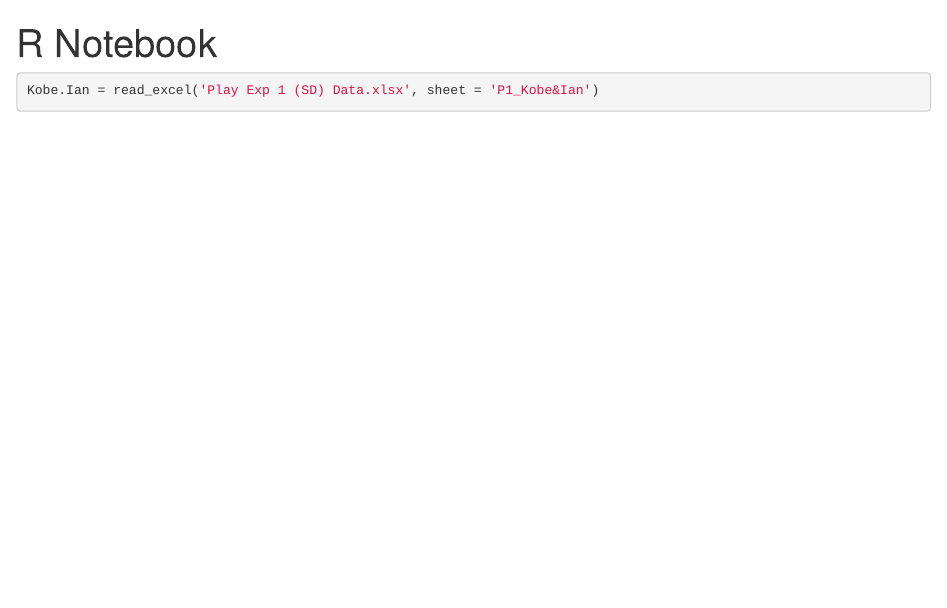
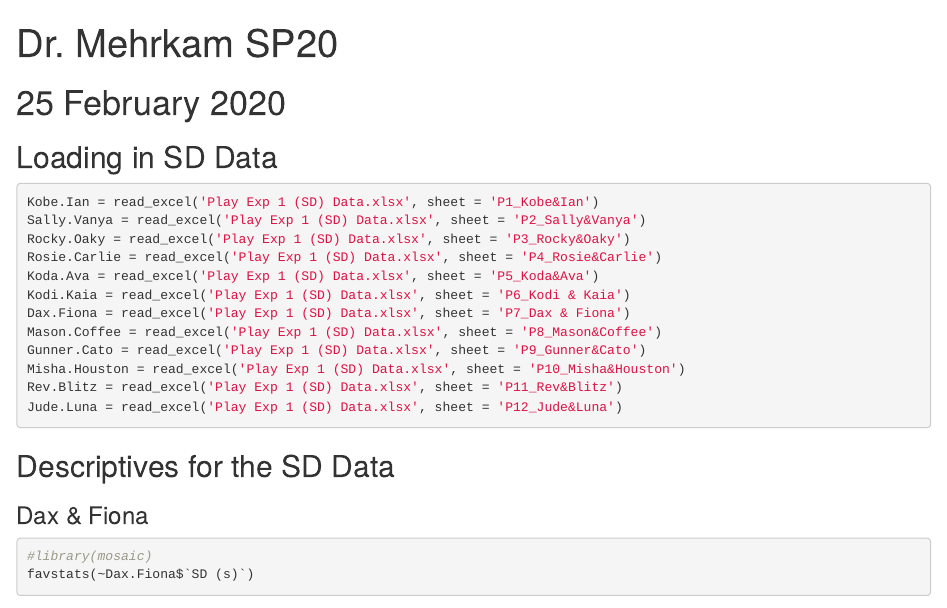
Before and after one commit to s1083557/ma321_github_practice, an R Markdown document (MehrkamSP20.Rmd): the page in a window 1100 px wide, from its top. Rendered offline with R 4.5, knitr and Pandoc, with nearby package versions; some code elsewhere in the file could not run offline; common packages that the code uses without loading them are loaded.

Commit message:
Imported all of the data and began descriptives.

````diff
--- a/MehrkamSP20.Rmd
+++ b/MehrkamSP20.Rmd
@@ -1,8 +1,32 @@
 ---
-title: "R Notebook"
+title: "Dr. Mehrkam SP20"
 output: html_notebook
 ---
 
-```{r}
+
+# 25 February 2020
+
+## Loading in SD Data
+
+```{r, message = FALSE}
 Kobe.Ian = read_excel('Play Exp 1 (SD) Data.xlsx', sheet = 'P1_Kobe&Ian')
+Sally.Vanya = read_excel('Play Exp 1 (SD) Data.xlsx', sheet = 'P2_Sally&Vanya')
+Rocky.Oaky = read_excel('Play Exp 1 (SD) Data.xlsx', sheet = 'P3_Rocky&Oaky')
+Rosie.Carlie = read_excel('Play Exp 1 (SD) Data.xlsx', sheet = 'P4_Rosie&Carlie')
+Koda.Ava = read_excel('Play Exp 1 (SD) Data.xlsx', sheet = 'P5_Koda&Ava')
+Kodi.Kaia = read_excel('Play Exp 1 (SD) Data.xlsx', sheet = 'P6_Kodi & Kaia')
+Dax.Fiona = read_excel('Play Exp 1 (SD) Data.xlsx', sheet = 'P7_Dax & Fiona')
+Mason.Coffee = read_excel('Play Exp 1 (SD) Data.xlsx', sheet = 'P8_Mason&Coffee')
+Gunner.Cato = read_excel('Play Exp 1 (SD) Data.xlsx', sheet = 'P9_Gunner&Cato')
+Misha.Houston = read_excel('Play Exp 1 (SD) Data.xlsx', sheet = 'P10_Misha&Houston')
+Rev.Blitz = read_excel('Play Exp 1 (SD) Data.xlsx', sheet = 'P11_Rev&Blitz')
+Jude.Luna = read_excel('Play Exp 1 (SD) Data.xlsx', sheet = 'P12_Jude&Luna')
 ```
+
+## Descriptives for the SD Data
+
+### Dax & Fiona
+
+```{r, message = FALSE}
+#library(mosaic)
+favstats(~Dax.Fiona$`SD (s)`)
````
Also changed, not shown: MehrkamSP20.nb.html, MehrkamSP20.Rmd (2 more changed lines).
